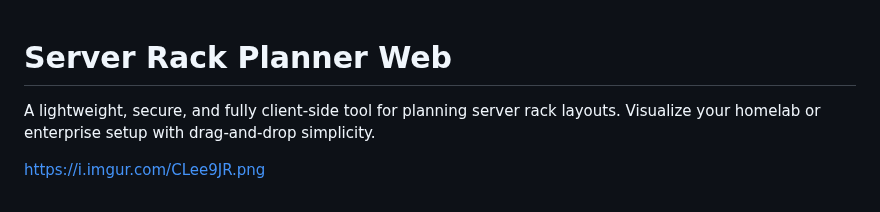
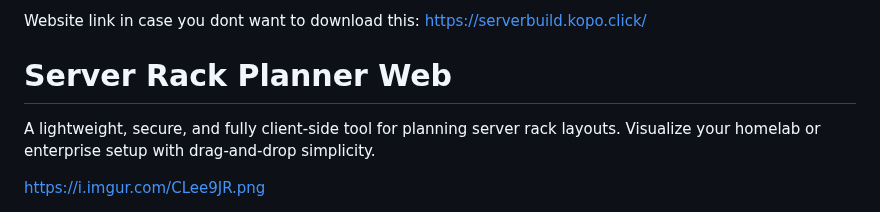
Before and after one commit to K0-P0/Server-Rack-builder-Web-client-, a Markdown page: README.md, the part around the change. Drawn GitHub-style.

```diff
--- a/README.md
+++ b/README.md
@@ -1,3 +1,5 @@
+Website link in case you dont want to download this: https://serverbuild.kopo.click/
+
 # Server Rack Planner Web
 
 A lightweight, secure, and fully client-side tool for planning server rack layouts. Visualize your homelab or enterprise setup with drag-and-drop simplicity.
```
